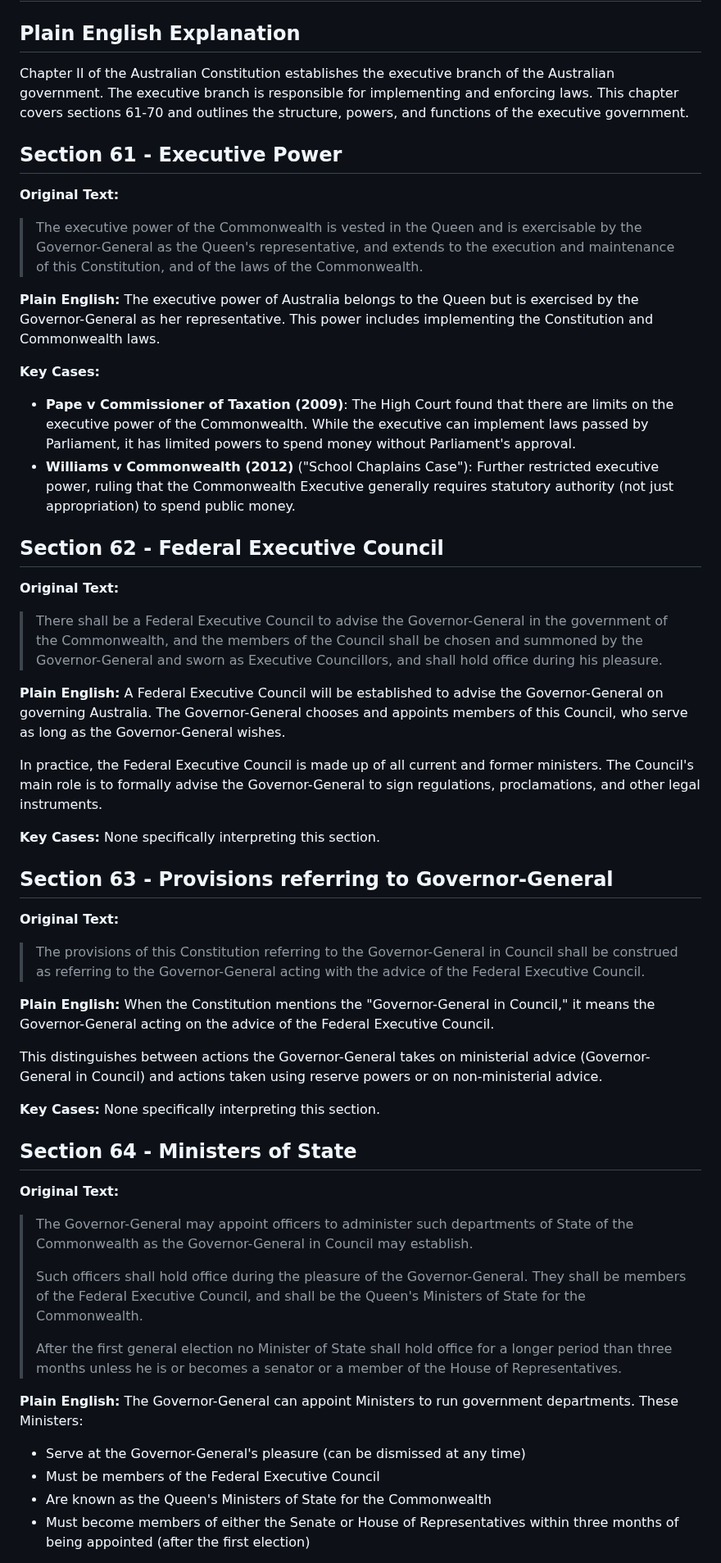
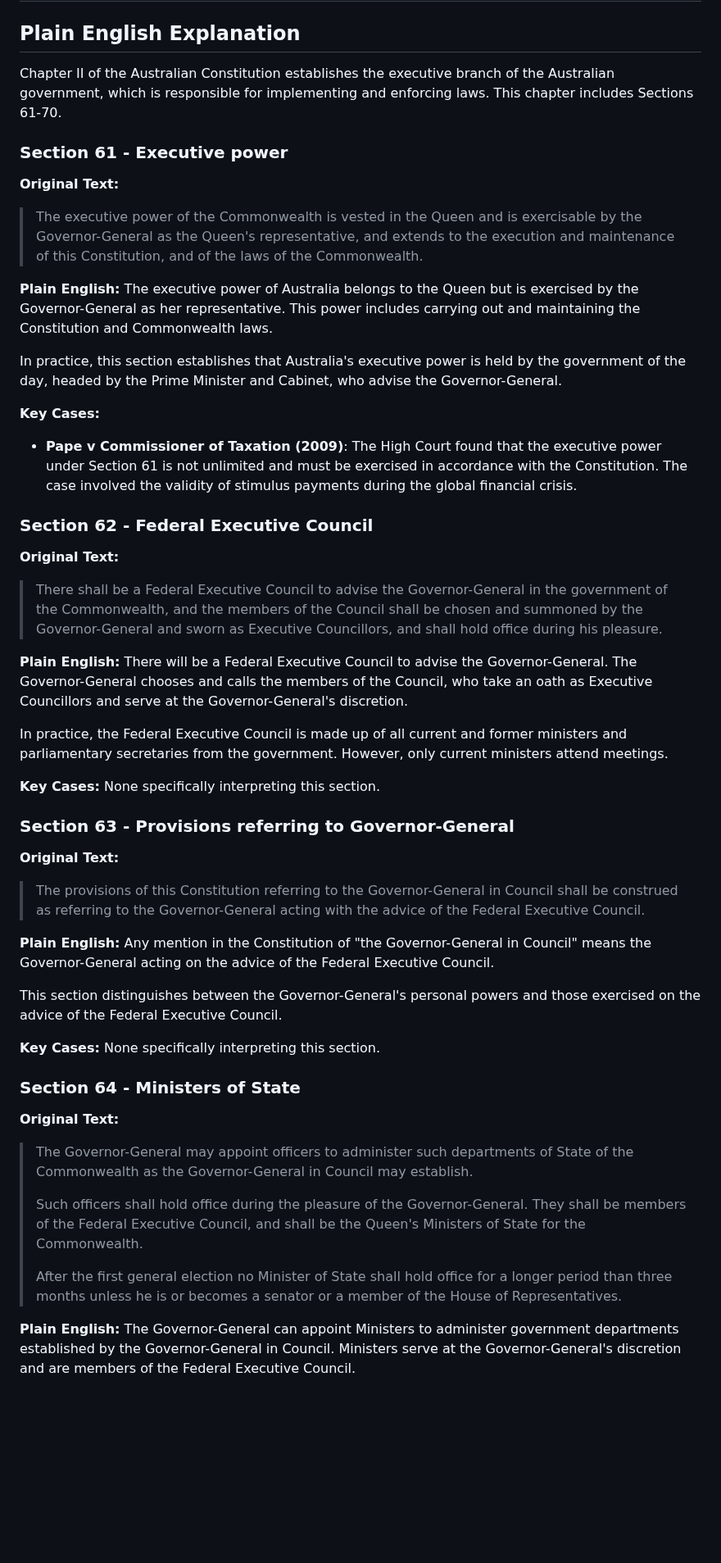
Before and after one commit to jamesmcarthur-3999/aus-constitution-guide, a Markdown page: chapters/chapter2.md, the part around one of its changes. Shown at 82% size. GitHub-like rendering; blank space fills up the shorter version.

```diff
--- a/chapters/chapter2.md
+++ b/chapters/chapter2.md
@@ -2,47 +2,48 @@
 
 ## Plain English Explanation
 
-Chapter II of the Australian Constitution establishes the executive branch of the Australian government. The executive branch is responsible for implementing and enforcing laws. This chapter covers sections 61-70 and outlines the structure, powers, and functions of the executive government.
+Chapter II of the Australian Constitution establishes the executive branch of the Australian government, which is responsible for implementing and enforcing laws. This chapter includes Sections 61-70.
 
-## Section 61 - Executive Power
+### Section 61 - Executive power
 
 **Original Text:**
 > The executive power of the Commonwealth is vested in the Queen and is exercisable by the Governor-General as the Queen's representative, and extends to the execution and maintenance of this Constitution, and of the laws of the Commonwealth.
 
 **Plain English:**
-The executive power of Australia belongs to the Queen but is exercised by the Governor-General as her representative. This power includes implementing the Constitution and Commonwealth laws.
+The executive power of Australia belongs to the Queen but is exercised by the Governor-General as her representative. This power includes carrying out and maintaining the Constitution and Commonwealth laws.
+
+In practice, this section establishes that Australia's executive power is held by the government of the day, headed by the Prime Minister and Cabinet, who advise the Governor-General.
 
 **Key Cases:**
-- **Pape v Commissioner of Taxation (2009)**: The High Court found that there are limits on the executive power of the Commonwealth. While the executive can implement laws passed by Parliament, it has limited powers to spend money without Parliament's approval.
-- **Williams v Commonwealth (2012)** ("School Chaplains Case"): Further restricted executive power, ruling that the Commonwealth Executive generally requires statutory authority (not just appropriation) to spend public money.
+- **Pape v Commissioner of Taxation (2009)**: The High Court found that the executive power under Section 61 is not unlimited and must be exercised in accordance with the Constitution. The case involved the validity of stimulus payments during the global financial crisis.
 
-## Section 62 - Federal Executive Council
+### Section 62 - Federal Executive Council
 
 **Original Text:**
 > There shall be a Federal Executive Council to advise the Governor-General in the government of the Commonwealth, and the members of the Council shall be chosen and summoned by the Governor-General and sworn as Executive Councillors, and shall hold office during his pleasure.
 
 **Plain English:**
-A Federal Executive Council will be established to advise the Governor-General on governing Australia. The Governor-General chooses and appoints members of this Council, who serve as long as the Governor-General wishes.
+There will be a Federal Executive Council to advise the Governor-General. The Governor-General chooses and calls the members of the Council, who take an oath as Executive Councillors and serve at the Governor-General's discretion.
 
-In practice, the Federal Executive Council is made up of all current and former ministers. The Council's main role is to formally advise the Governor-General to sign regulations, proclamations, and other legal instruments.
+In practice, the Federal Executive Council is made up of all current and former ministers and parliamentary secretaries from the government. However, only current ministers attend meetings.
 
 **Key Cases:**
 None specifically interpreting this section.
 
-## Section 63 - Provisions referring to Governor-General
+### Section 63 - Provisions referring to Governor-General
 
 **Original Text:**
 > The provisions of this Constitution referring to the Governor-General in Council shall be construed as referring to the Governor-General acting with the advice of the Federal Executive Council.
 
 **Plain English:**
-When the Constitution mentions the "Governor-General in Council," it means the Governor-General acting on the advice of the Federal Executive Council.
+Any mention in the Constitution of "the Governor-General in Council" means the Governor-General acting on the advice of the Federal Executive Council.
 
-This distinguishes between actions the Governor-General takes on ministerial advice (Governor-General in Council) and actions taken using reserve powers or on non-ministerial advice.
+This section distinguishes between the Governor-General's personal powers and those exercised on the advice of the Federal Executive Council.
 
 **Key Cases:**
 None specifically interpreting this section.
 
-## Section 64 - Ministers of State
+### Section 64 - Ministers of State
 
 **Original Text:**
 > The Governor-General may appoint officers to administer such departments of State of the Commonwealth as the Governor-General in Council may establish.
@@ -52,9 +53,5 @@ None specifically interpreting this section.
 > After the first general election no Minister of State shall hold office for a longer period than three months unless he is or becomes a senator or a member of the House of Representatives.
 
 **Plain English:**
-The Governor-General can appoint Ministers to run government departments. These Ministers:
-- Serve at the Governor-General's pleasure (can be dismissed at any time)
-- Must be members of the Federal Executive Council
-- Are known as the Queen's Ministers of State for the Commonwealth
-- Must become members of either the Senate or House of Representatives within three months of being appointed (after the first election)
+The Governor-General can appoint Ministers to administer government departments established by the Governor-General in Council. Ministers serve at the Governor-General's discretion and are members of the Federal Executive Council.
 
```
Also changed, not shown: other parts of chapters/chapter2.md (+28 -33 lines).
